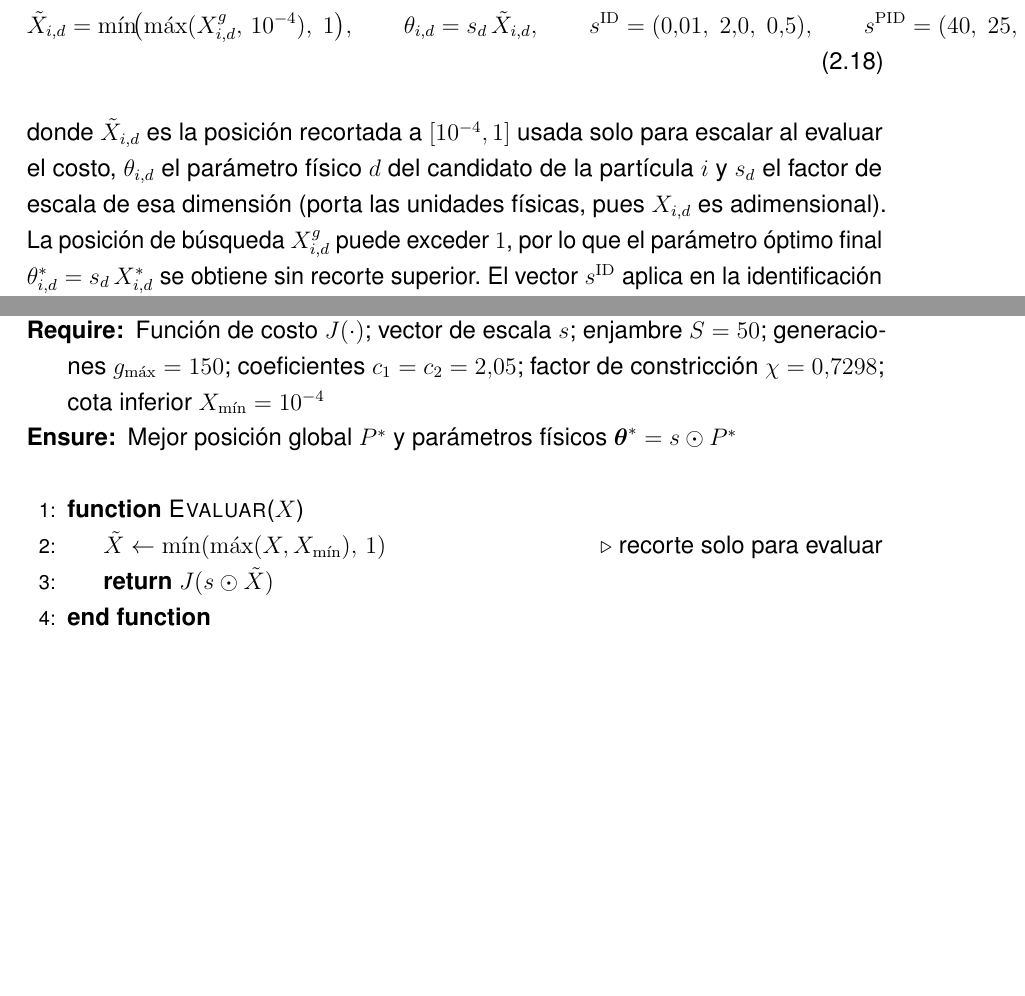
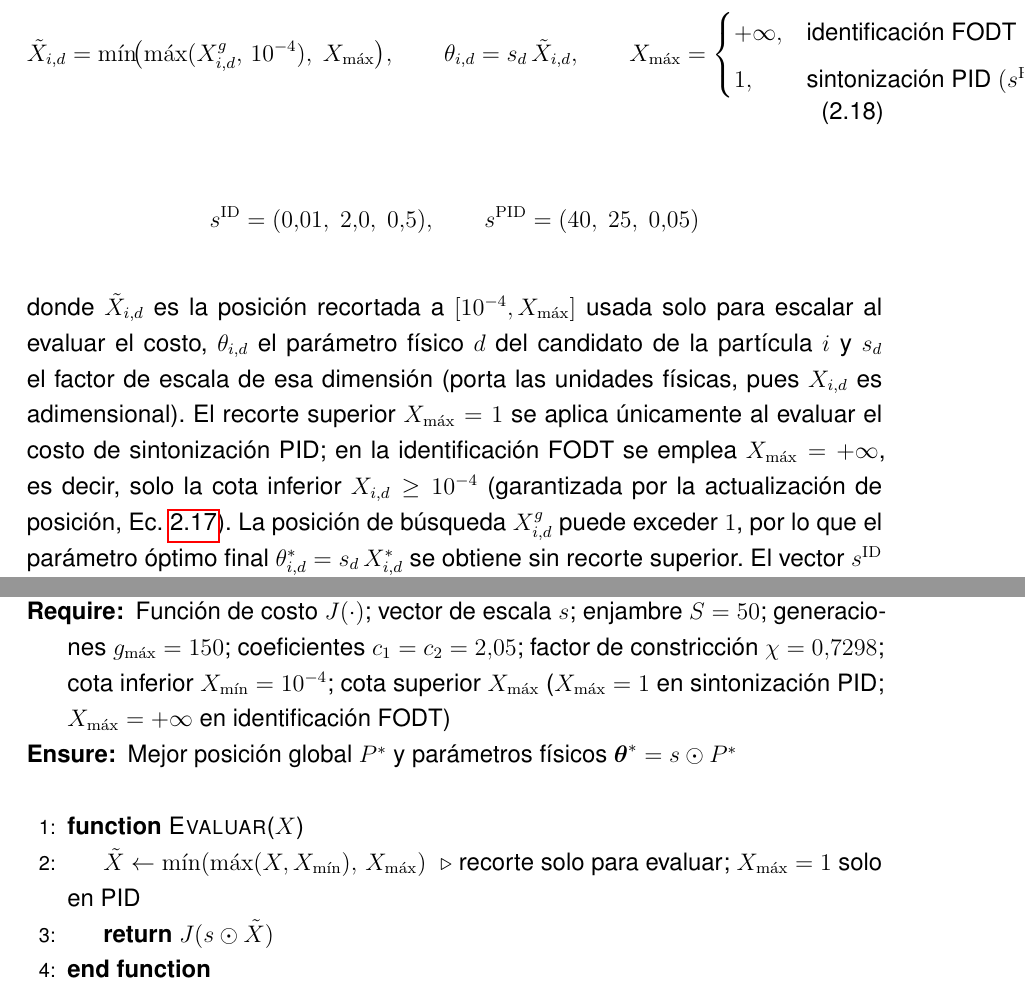
Before and after one commit to SVN11X/doc_tesis, a LaTeX thesis (main.tex, which reads 2.Texto/3.marco-teorico.tex, 3.Pag_final/3.glosario.tex): two parts of pages 33 and 34 of 110 before the commit and two parts of pages 33 and 35 of 111 after it, joined at a grey line, cut at the place of the change, the shorter picture padded with empty space. Compiled offline with pdfLaTeX.

Commit message:
correcciones v5

```diff
--- a/2.Texto/3.marco-teorico.tex
+++ b/2.Texto/3.marco-teorico.tex
@@ -217,17 +217,25 @@ X_{i,d}^{g+1} &= \max\bigl(X_{i,d}^{g}+V_{i,d}^{g+1},\;10^{-4}\bigr)
 \noindent donde $X_{i,d}^{g}$ es la posición de búsqueda normalizada de la partícula $i$ en la dimensión $d\in\{1,2,3\}$ y generación $g$ (adimensional, acotada solo inferiormente por $X_{i,d}^{g}\geq 10^{-4}$; la cota superior $1$ se aplica únicamente al escalar para evaluar el costo, Ec.~\ref{eq:pso_escala}), $V_{i,d}^{g}$ su velocidad de búsqueda, $P_{i,d}$ la mejor posición individual y $P_d^{*}$ la mejor posición global. El peso de inercia decrece como $w_{\mathrm{in}}^{g}=(g_{\max}-g)/g_{\max}$, con $g_{\max}=150$ y tamaño de enjambre $S=50$. Los coeficientes $c_1=c_2=2.05$ ponderan las componentes cognitiva y social (adimensionales) y $\rho_1,\rho_2\sim\mathcal{U}[0,1]$, regenerados por partícula y dimensión en cada iteración. La variante combina factor de constricción e inercia decreciente; el valor $\chi\approx0.7298$ depende únicamente de $\varphi=c_1+c_2=4.1$ (Ec.~\ref{eq:constriccion}) y es independiente de $w_{\mathrm{in}}^{g}$, que modula adicionalmente el balance exploración--explotación a lo largo de las generaciones.
 
 \begin{equation}
-\tilde{X}_{i,d}=\min\!\bigl(\max(X_{i,d}^{g},\,10^{-4}),\;1\bigr),
+\tilde{X}_{i,d}=\min\!\bigl(\max(X_{i,d}^{g},\,10^{-4}),\;X_{\max}\bigr),
 \qquad
 \theta_{i,d}=s_d\,\tilde{X}_{i,d},
 \qquad
+X_{\max}=
+\begin{cases}
++\infty, & \text{identificación FODT } (s^{\mathrm{ID}})\\[2pt]
+1, & \text{sintonización PID } (s^{\mathrm{PID}})
+\end{cases}
+\label{eq:pso_escala}
+\end{equation}
+
+\begin{equation*}
 s^{\mathrm{ID}}=(0.01,\;2.0,\;0.5),
 \qquad
 s^{\mathrm{PID}}=(40,\;25,\;0.05)
-\label{eq:pso_escala}
-\end{equation}
+\end{equation*}
 
-\noindent donde $\tilde{X}_{i,d}$ es la posición recortada a $[10^{-4},1]$ usada solo para escalar al evaluar el costo, $\theta_{i,d}$ el parámetro físico $d$ del candidato de la partícula $i$ y $s_d$ el factor de escala de esa dimensión (porta las unidades físicas, pues $X_{i,d}$ es adimensional). La posición de búsqueda $X_{i,d}^{g}$ puede exceder $1$, por lo que el parámetro óptimo final $\theta_{i,d}^{*}=s_d\,X_{i,d}^{*}$ se obtiene sin recorte superior. El vector $s^{\mathrm{ID}}$ aplica en la identificación FODT, con $\boldsymbol{\theta}_i=(K_m,\tau,L_d)_i$, y $s^{\mathrm{PID}}$ en la sintonización del controlador, con $\boldsymbol{\theta}_i=(K_p,K_d,K_i)_i$.
+\noindent donde $\tilde{X}_{i,d}$ es la posición recortada a $[10^{-4},X_{\max}]$ usada solo para escalar al evaluar el costo, $\theta_{i,d}$ el parámetro físico $d$ del candidato de la partícula $i$ y $s_d$ el factor de escala de esa dimensión (porta las unidades físicas, pues $X_{i,d}$ es adimensional). El recorte superior $X_{\max}=1$ se aplica únicamente al evaluar el costo de sintonización PID; en la identificación FODT se emplea $X_{\max}=+\infty$, es decir, solo la cota inferior $X_{i,d}\ge10^{-4}$ (garantizada por la actualización de posición, Ec.~\ref{eq:pso_pos_marco_teorico}). La posición de búsqueda $X_{i,d}^{g}$ puede exceder $1$, por lo que el parámetro óptimo final $\theta_{i,d}^{*}=s_d\,X_{i,d}^{*}$ se obtiene sin recorte superior. El vector $s^{\mathrm{ID}}$ aplica en la identificación FODT, con $\boldsymbol{\theta}_i=(K_m,\tau,L_d)_i$, y $s^{\mathrm{PID}}$ en la sintonización del controlador, con $\boldsymbol{\theta}_i=(K_p,K_d,K_i)_i$.
 
 \begin{equation}
 \chi=\frac{2}{\left|2-\varphi-\sqrt{\varphi^2-4\varphi}\right|},
@@ -252,11 +260,11 @@ w_{\mathrm{mse}}\cdot \mathrm{MSE}\bigl(v_j^{ref}-\hat{v}_j\bigr)
 \caption{Optimización por enjambre de partículas con factor de constricción e inercia decreciente (núcleo reutilizable)}
 \label{alg:pso_nucleo}
 \begin{algorithmic}[1]
-\Require Función de costo $J(\cdot)$; vector de escala $s$; enjambre $S=50$; generaciones $g_{\max}=150$; coeficientes $c_1=c_2=2.05$; factor de constricción $\chi=0.7298$; cota inferior $X_{\min}=10^{-4}$
+\Require Función de costo $J(\cdot)$; vector de escala $s$; enjambre $S=50$; generaciones $g_{\max}=150$; coeficientes $c_1=c_2=2.05$; factor de constricción $\chi=0.7298$; cota inferior $X_{\min}=10^{-4}$; cota superior $X_{\max}$ ($X_{\max}=1$ en sintonización PID; $X_{\max}=+\infty$ en identificación FODT)
 \Ensure Mejor posición global $P^{*}$ y parámetros físicos $\boldsymbol{\theta}^{*}=s\odot P^{*}$
 \Statex
 \Function{Evaluar}{$X$}
-    \State $\tilde{X}\gets\min(\max(X,X_{\min}),\,1)$ \Comment{recorte solo para evaluar}
+    \State $\tilde{X}\gets\min(\max(X,X_{\min}),\,X_{\max})$ \Comment{recorte solo para evaluar; $X_{\max}=1$ solo en PID}
     \State \Return $J(s\odot\tilde{X})$
 \EndFunction
 \Statex
--- a/3.Pag_final/3.glosario.tex
+++ b/3.Pag_final/3.glosario.tex
@@ -66,6 +66,7 @@ $\mathrm{e}$ & Número de Euler & --- \\
 \midrule
 \multicolumn{3}{l}{\textit{Optimización por enjambre (PSO)}}\\
 $X_{i,d},V_{i,d}$ & Posición y velocidad de búsqueda de la partícula $i$, dimensión $d$ & adim. \\
+$X_{\min},X_{\max}$ & Cotas del recorte de evaluación del PSO ($X_{\min}=10^{-4}$; $X_{\max}=1$ en sintonización PID, $+\infty$ en identificación FODT) & adim. \\
 $P_{i,d},P_d^{*}$ & Mejor posición individual y mejor posición global & adim. \\
 $\chi$ & Factor de constricción ($\approx0.7298$) & adim. \\
 $w_{\mathrm{in}}^{g}$ & Peso de inercia (decreciente con la generación $g$) & adim. \\
```
